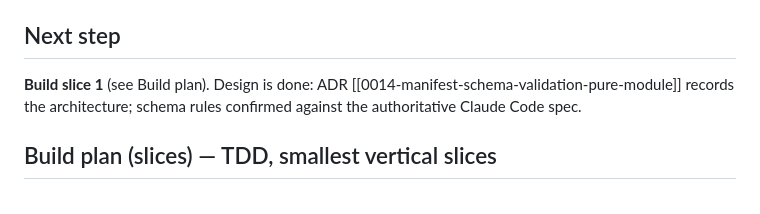
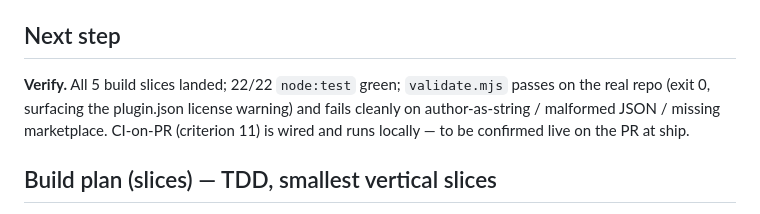
Before and after one commit to AndrewTtofi/andreas-skills, a Markdown page: .spine/journal.md, the part around one of its changes. Drawn GitHub-style.

Commit message:
build: all slices done — tick criteria, next step verify
Co-Authored-By: Claude Opus 4.8 (1M context) <noreply@anthropic.com>

```diff
--- a/.spine/journal.md
+++ b/.spine/journal.md
@@ -28,9 +28,10 @@ exact schema rules confirmed against the authoritative spec in `design`.
 
 ## Next step
 
-**Build slice 1** (see Build plan). Design is done: ADR
-[[0014-manifest-schema-validation-pure-module]] records the architecture; schema
-rules confirmed against the authoritative Claude Code spec.
+**Verify.** All 5 build slices landed; 22/22 `node:test` green; `validate.mjs`
+passes on the real repo (exit 0, surfacing the plugin.json license warning) and
+fails cleanly on author-as-string / malformed JSON / missing marketplace. CI-on-PR
+(criterion 11) is wired and runs locally — to be confirmed live on the PR at ship.
 
 ## Build plan (slices) — TDD, smallest vertical slices
 
```
Also changed, not shown: other parts of .spine/journal.md (+15 -15 lines).
